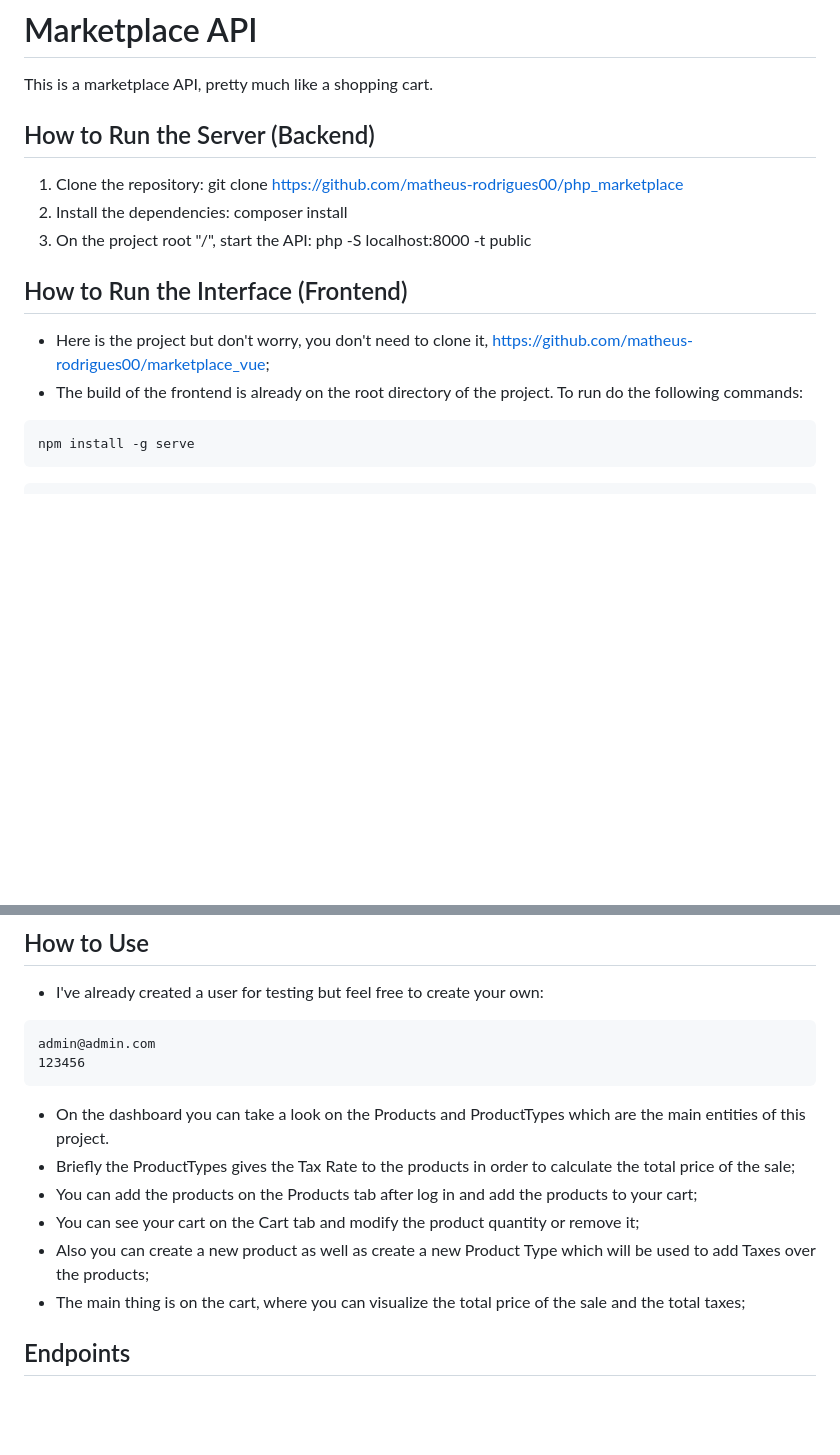
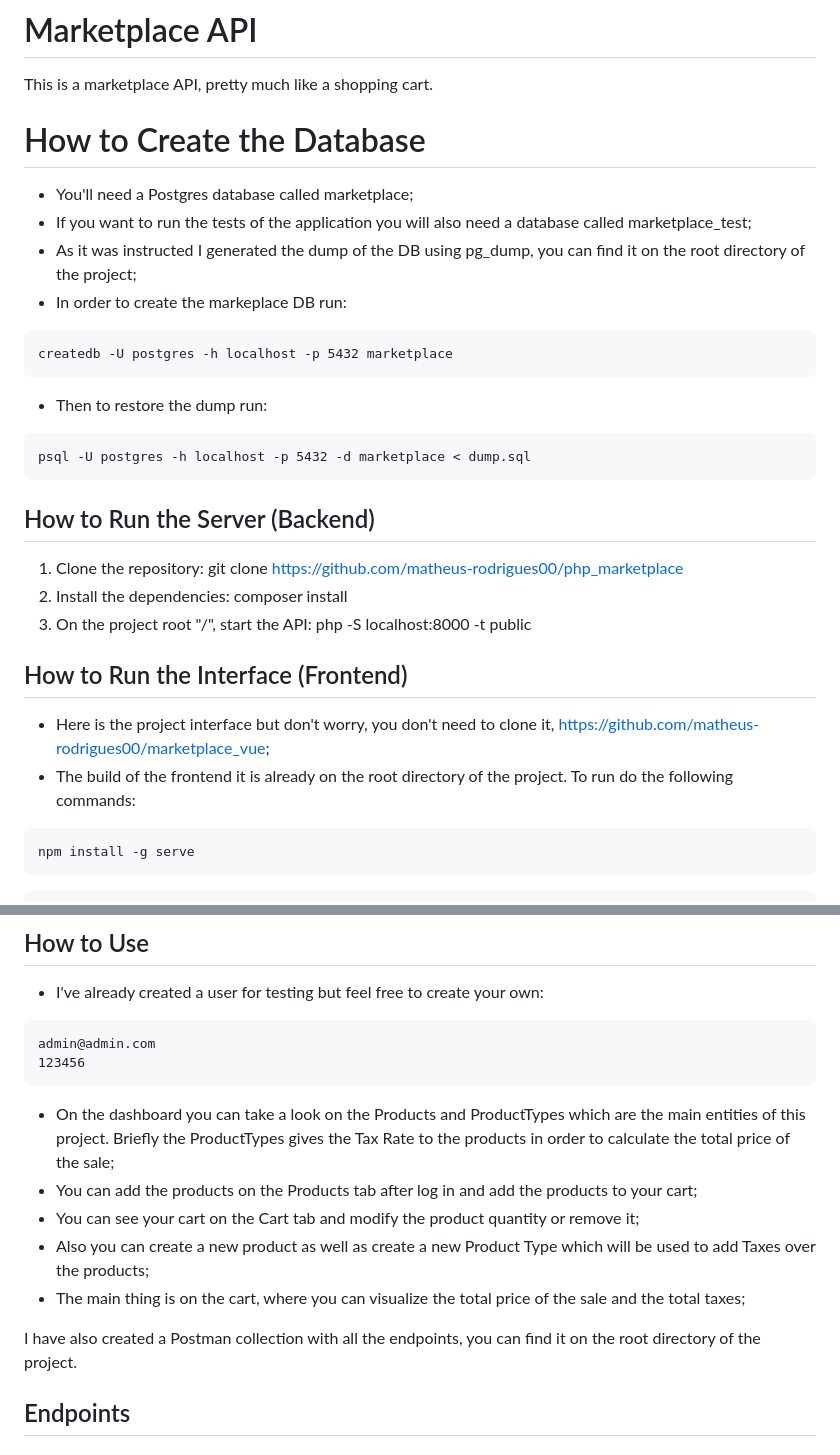
Before and after one commit to matheus-rodrigues00/php_marketplace, a Markdown page: README.md, 2 parts joined by grey strips. GitHub-like rendering; blank space fills up the shorter version.

Commit message:
doc: finished project instructions on readme.md

````diff
--- a/README.md
+++ b/README.md
@@ -1,5 +1,18 @@
 # Marketplace API
 This is a marketplace API, pretty much like a shopping cart.
+
+# How to Create the Database
+- You'll need a Postgres database called marketplace;
+- If you want to run the tests of the application you will also need a database called marketplace_test;
+- As it was instructed I generated the dump of the DB using pg_dump, you can find it on the root directory of the project;
+- In order to create the markeplace DB run:
+```
+createdb -U postgres -h localhost -p 5432 marketplace
+```
+- Then to restore the dump run:
+```
+psql -U postgres -h localhost -p 5432 -d marketplace < dump.sql
+```
 
 ## How to Run the Server (Backend)
 1. Clone the repository: git clone https://github.com/matheus-rodrigues00/php_marketplace
@@ -7,8 +20,8 @@ This is a marketplace API, pretty much like a shopping cart.
 3. On the project root "/", start the API: php -S localhost:8000 -t public
 
 ## How to Run the Interface (Frontend)
-- Here is the project but don't worry, you don't need to clone it, https://github.com/matheus-rodrigues00/marketplace_vue;
-- The build of the frontend is already on the root directory of the project. To run do the following commands:
+- Here is the project interface but don't worry, you don't need to clone it, https://github.com/matheus-rodrigues00/marketplace_vue;
+- The build of the frontend it is already on the root directory of the project. To run do the following commands:
 ```
 npm install -g serve
 ```
@@ -23,12 +36,13 @@ serve -s dist
 admin@admin.com
 123456
 ```
-- On the dashboard you can take a look on the Products and ProductTypes which are the main entities of this project.
-- Briefly the ProductTypes gives the Tax Rate to the products in order to calculate the total price of the sale;
+- On the dashboard you can take a look on the Products and ProductTypes which are the main entities of this project. Briefly the ProductTypes gives the Tax Rate to the products in order to calculate the total price of the sale;
 - You can add the products on the Products tab after log in and add the products to your cart;
 - You can see your cart on the Cart tab and modify the product quantity or remove it;
 - Also you can create a new product as well as create a new Product Type which will be used to add Taxes over the products;
 - The main thing is on the cart, where you can visualize the total price of the sale and the total taxes;
+
+I have also created a Postman collection with all the endpoints, you can find it on the root directory of the project.
 
 ## Endpoints
 ### products
````
